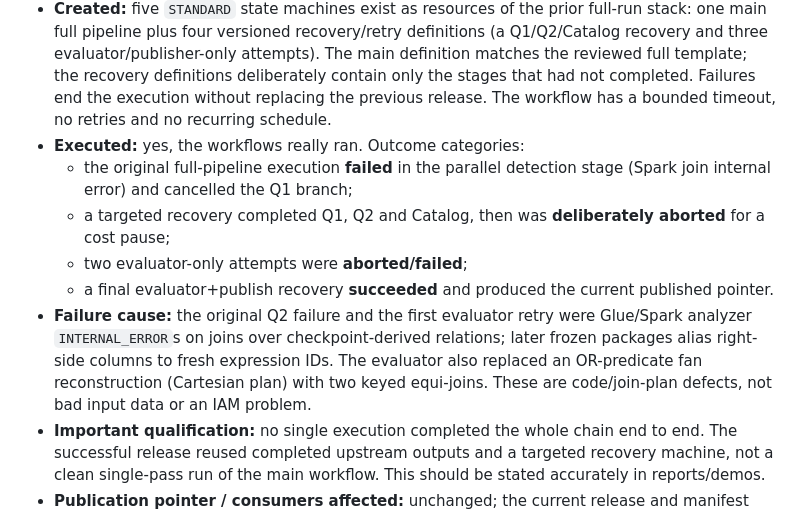
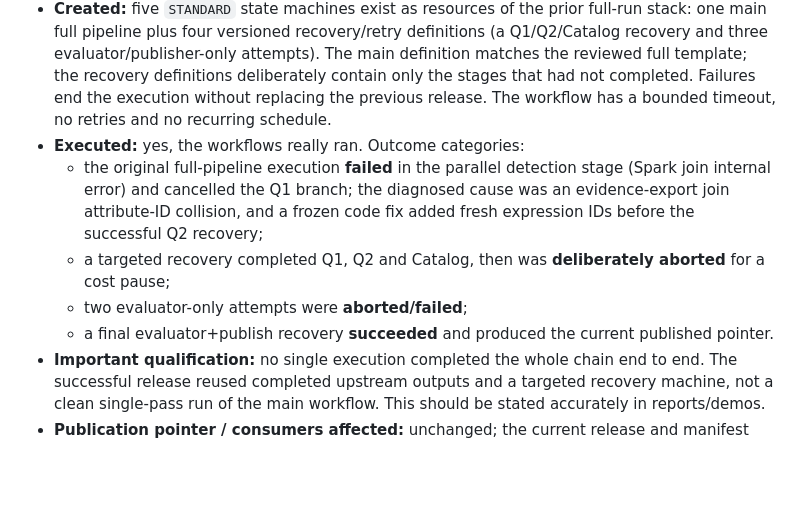
Before and after one commit to Kelvinpcw/is459-aml-project, a Markdown page: Implementation/team-handoffs/2026-10-29-1220Z-stepfunctions-orchestration-check.md, the part around the change. Drawn GitHub-style; blank space fills up the shorter version.

Commit message:
Record diagnosed cause of the Q2 join failure

```diff
--- a/Implementation/team-handoffs/2026-10-29-1220Z-stepfunctions-orchestration-check.md
+++ b/Implementation/team-handoffs/2026-10-29-1220Z-stepfunctions-orchestration-check.md
@@ -20,11 +20,10 @@
 - **Actions/commands actually run:** `sts get-caller-identity` via the profile guard; Step Functions `list-state-machines`, `describe-state-machine`, `list-executions`, `describe-execution`, `get-execution-history`; Glue `get-job-runs`; CloudFormation `describe-stack-resources`; S3 read of the small `published/current.json`.
 - **Created:** five `STANDARD` state machines exist as resources of the prior full-run stack: one main full pipeline plus four versioned recovery/retry definitions (a Q1/Q2/Catalog recovery and three evaluator/publisher-only attempts). The main definition matches the reviewed full template; the recovery definitions deliberately contain only the stages that had not completed. Failures end the execution without replacing the previous release. The workflow has a bounded timeout, no retries and no recurring schedule.
 - **Executed:** yes, the workflows really ran. Outcome categories:
-  - the original full-pipeline execution **failed** in the parallel detection stage (Spark join internal error) and cancelled the Q1 branch;
+  - the original full-pipeline execution **failed** in the parallel detection stage (Spark join internal error) and cancelled the Q1 branch; the diagnosed cause was an evidence-export join attribute-ID collision, and a frozen code fix added fresh expression IDs before the successful Q2 recovery;
   - a targeted recovery completed Q1, Q2 and Catalog, then was **deliberately aborted** for a cost pause;
   - two evaluator-only attempts were **aborted/failed**;
   - a final evaluator+publish recovery **succeeded** and produced the current published pointer.
-- **Failure cause:** the original Q2 failure and the first evaluator retry were Glue/Spark analyzer `INTERNAL_ERROR`s on joins over checkpoint-derived relations; later frozen packages alias right-side columns to fresh expression IDs. The evaluator also replaced an OR-predicate fan reconstruction (Cartesian plan) with two keyed equi-joins. These are code/join-plan defects, not bad input data or an IAM problem.
 - **Important qualification:** no single execution completed the whole chain end to end. The successful release reused completed upstream outputs and a targeted recovery machine, not a clean single-pass run of the main workflow. This should be stated accurately in reports/demos.
 - **Publication pointer / consumers affected:** unchanged; the current release and manifest hash remain as previously verified.
 - **Contracts/source/config changed:** none.
```
